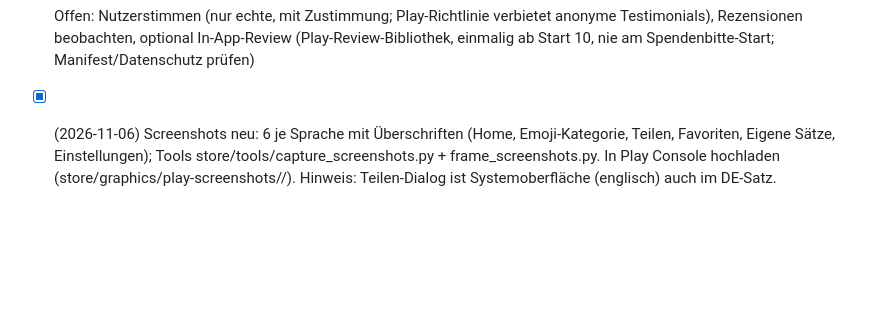
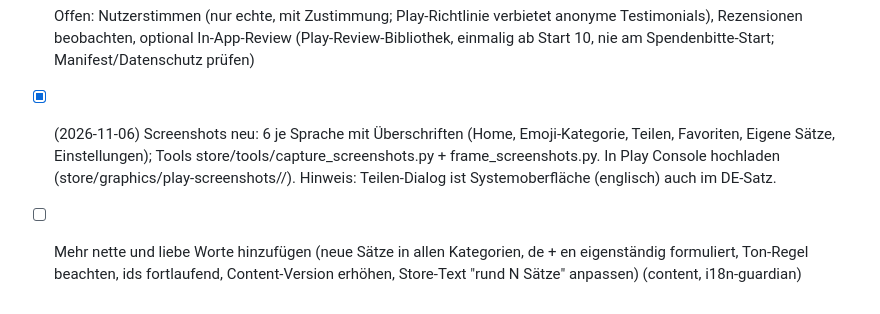
Before and after one commit to Ilitrius/kind-words-app, a Markdown page: TODO.md, the part around the change. Rendered like a GitHub page; blank space fills up the shorter version.

Commit message:
TODO: mehr nette und liebe Worte hinzufügen
Co-Authored-By: Claude Sonnet 5.5 <noreply@anthropic.com>

```diff
--- a/TODO.md
+++ b/TODO.md
@@ -88,3 +88,4 @@ Legende: `[ ]` offen · `[x]` erledigt · Agent in Klammern
 - [ ] Offen: Nutzerstimmen (nur echte, mit Zustimmung; Play-Richtlinie verbietet anonyme Testimonials), Rezensionen beobachten, optional In-App-Review (Play-Review-Bibliothek, einmalig ab Start 10, nie am Spendenbitte-Start; Manifest/Datenschutz prüfen)
 
 - [x] (2026-11-06) Screenshots neu: 6 je Sprache mit Überschriften (Home, Emoji-Kategorie, Teilen, Favoriten, Eigene Sätze, Einstellungen); Tools store/tools/capture_screenshots.py + frame_screenshots.py. In Play Console hochladen (store/graphics/play-screenshots/<lang>/). Hinweis: Teilen-Dialog ist Systemoberfläche (englisch) auch im DE-Satz.
+- [ ] Mehr nette und liebe Worte hinzufügen (neue Sätze in allen Kategorien, de + en eigenständig formuliert, Ton-Regel beachten, ids fortlaufend, Content-Version erhöhen, Store-Text "rund N Sätze" anpassen) (content, i18n-guardian)
```
